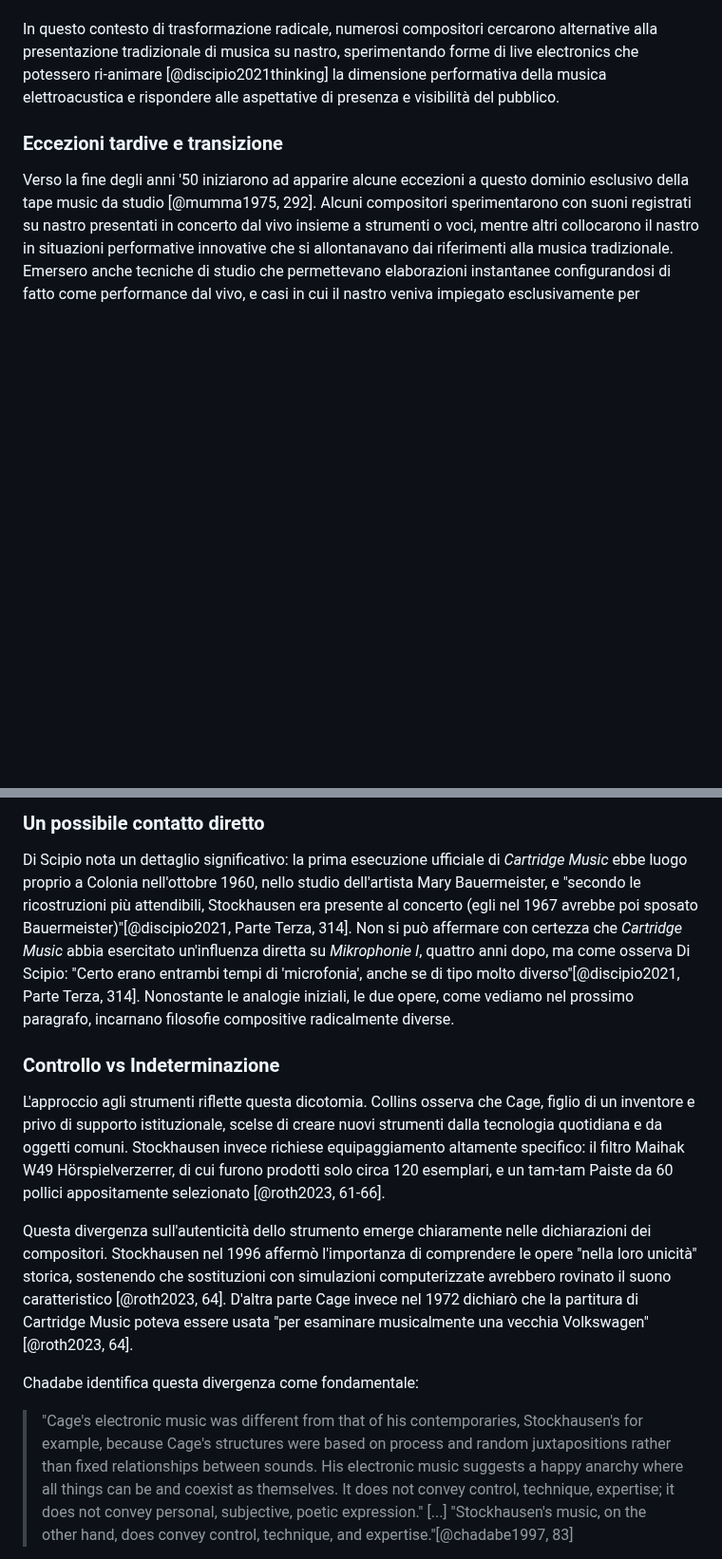
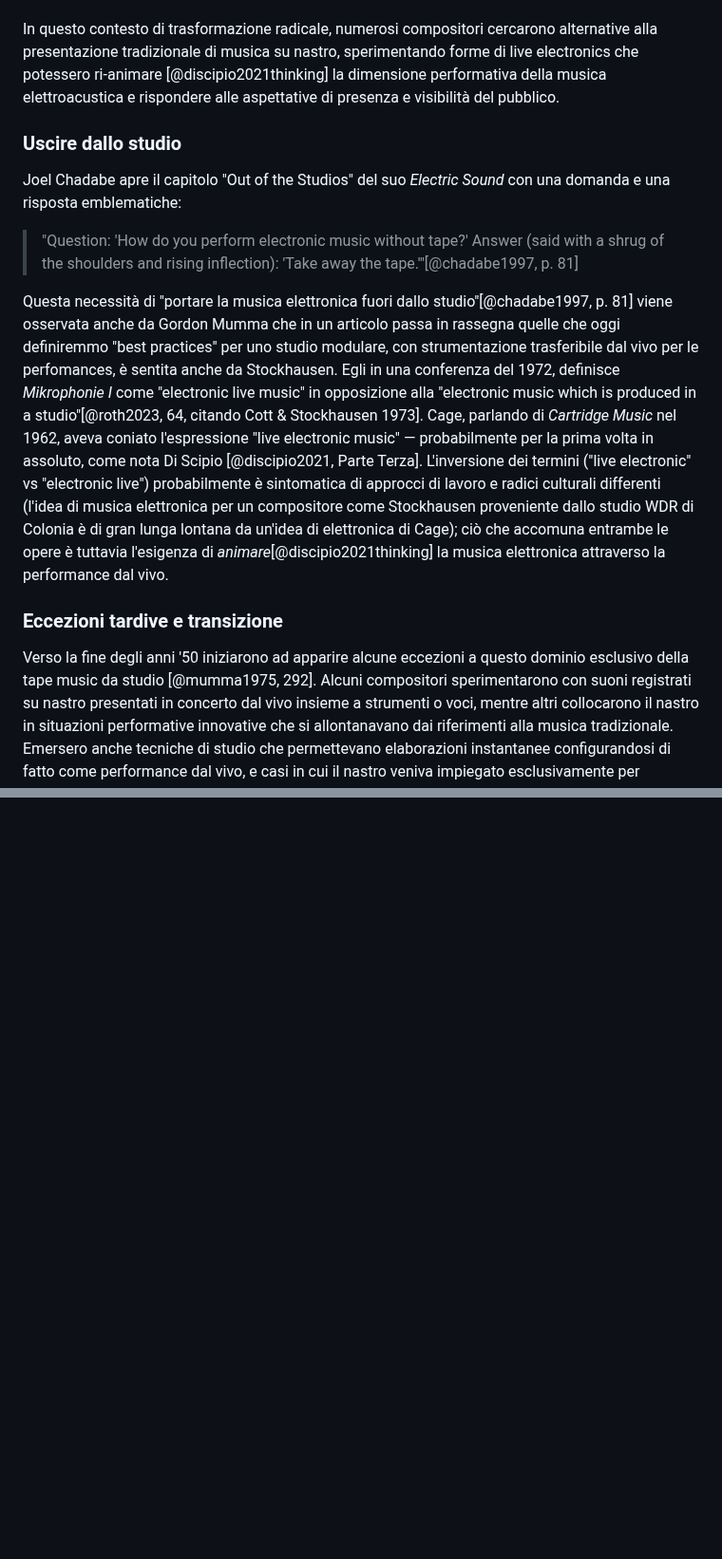
Before and after one commit to MusEl-ConsAq/GRDM-CODM05_II-COME04, a Markdown page: README.md, 2 parts joined by grey strips. Shown at 95% size. Rendered like a GitHub page; blank space fills up the shorter version.

```diff
--- a/README.md
+++ b/README.md
@@ -80,6 +80,15 @@ I fattori scatenanti di questa crisi erano interconnessi [@bernardini1986, 62]:
 
 In questo contesto di trasformazione radicale, numerosi compositori cercarono alternative alla presentazione tradizionale di musica su nastro, sperimentando forme di live electronics che potessero ri-animare [@discipio2021thinking] la dimensione performativa della musica elettroacustica e rispondere alle aspettative di presenza e visibilità del pubblico.
 
+### Uscire dallo studio
+
+Joel Chadabe apre il capitolo "Out of the Studios" del suo *Electric Sound* con una domanda e una risposta emblematiche:
+
+> "Question: 'How do you perform electronic music without tape?' Answer (said with a shrug of the shoulders and rising inflection): 'Take away the tape.'"[@chadabe1997, p. 81]
+
+Questa necessità di "portare la musica elettronica fuori dallo studio"[@chadabe1997, p. 81] viene osservata anche da Gordon Mumma che in un articolo passa in rassegna quelle che oggi definiremmo "best practices" per uno studio modulare, con strumentazione trasferibile dal vivo per le perfomances, è sentita anche da Stockhausen. Egli in una conferenza del 1972, definisce *Mikrophonie I* come "electronic live music" in opposizione alla "electronic music which is produced in a studio"[@roth2023, 64, citando Cott & Stockhausen 1973]. Cage, parlando di *Cartridge Music* nel 1962, aveva coniato l'espressione "live electronic music" — probabilmente per la prima volta in assoluto, come nota Di Scipio [@discipio2021, Parte Terza].
+L'inversione dei termini ("live electronic" vs "electronic live") probabilmente è sintomatica di approcci di lavoro e radici culturali differenti (l'idea di musica elettronica per un compositore come Stockhausen proveniente dallo studio WDR di Colonia è di gran lunga lontana da un'idea di elettronica di Cage); ciò che accomuna entrambe le opere è tuttavia l'esigenza di *animare*[@discipio2021thinking] la musica elettronica attraverso la performance dal vivo.
+
 ### Eccezioni tardive e transizione
 
 Verso la fine degli anni '50 iniziarono ad apparire alcune eccezioni a questo dominio esclusivo della tape music da studio [@mumma1975, 292]. Alcuni compositori sperimentarono con suoni registrati su nastro presentati in concerto dal vivo insieme a strumenti o voci, mentre altri collocarono il nastro in situazioni performative innovative che si allontanavano dai riferimenti alla musica tradizionale. Emersero anche tecniche di studio che permettevano elaborazioni instantanee configurandosi di fatto come performance dal vivo, e casi in cui il nastro veniva impiegato esclusivamente per registrare e distribuire i risultati di performance che non lo utilizzavano come medium compositivo primario [@mumma1975, 292].
@@ -131,15 +148,0 @@ In entrambi i casi, il "microfono diventa strumento attivo"[@roth2023, 61] — n
-### Un possibile contatto diretto
-
-Di Scipio nota un dettaglio significativo: la prima esecuzione ufficiale di *Cartridge Music* ebbe luogo proprio a Colonia nell'ottobre 1960, nello studio dell'artista Mary Bauermeister, e "secondo le ricostruzioni più attendibili, Stockhausen era presente al concerto (egli nel 1967 avrebbe poi sposato Bauermeister)"[@discipio2021, Parte Terza, 314]. Non si può affermare con certezza che *Cartridge Music* abbia esercitato un'influenza diretta su *Mikrophonie I*, quattro anni dopo, ma come osserva Di Scipio: "Certo erano entrambi tempi di 'microfonia', anche se di tipo molto diverso"[@discipio2021, Parte Terza, 314].
-Nonostante le analogie iniziali, le due opere, come vediamo nel prossimo paragrafo, incarnano filosofie compositive radicalmente diverse.
-
-### Controllo vs Indeterminazione
-
-L'approccio agli strumenti riflette questa dicotomia. Collins osserva che Cage, figlio di un inventore e privo di supporto istituzionale, scelse di creare nuovi strumenti dalla tecnologia quotidiana e da oggetti comuni. Stockhausen invece richiese equipaggiamento altamente specifico: il filtro Maihak W49 Hörspielverzerrer, di cui furono prodotti solo circa 120 esemplari, e un tam-tam Paiste da 60 pollici appositamente selezionato [@roth2023, 61-66].
-
-Questa divergenza sull'autenticità dello strumento emerge chiaramente nelle dichiarazioni dei compositori. Stockhausen nel 1996 affermò l'importanza di comprendere le opere "nella loro unicità" storica, sostenendo che sostituzioni con simulazioni computerizzate avrebbero rovinato il suono caratteristico [@roth2023, 64]. D'altra parte Cage invece nel 1972 dichiarò che la partitura di Cartridge Music poteva essere usata "per esaminare musicalmente una vecchia Volkswagen"[@roth2023, 64].
-
-Chadabe identifica questa divergenza come fondamentale:
-
-> "Cage's electronic music was different from that of his contemporaries, Stockhausen's for example, because Cage's structures were based on process and random juxtapositions rather than fixed relationships between sounds. His electronic music suggests a happy anarchy where all things can be and coexist as themselves. It does not convey control, technique, expertise; it does not convey personal, subjective, poetic expression." [...] "Stockhausen's music, on the other hand, does convey control, technique, and expertise."[@chadabe1997, 83]
-
```
Also changed, not shown: other parts of README.md (+61 -74 lines).
